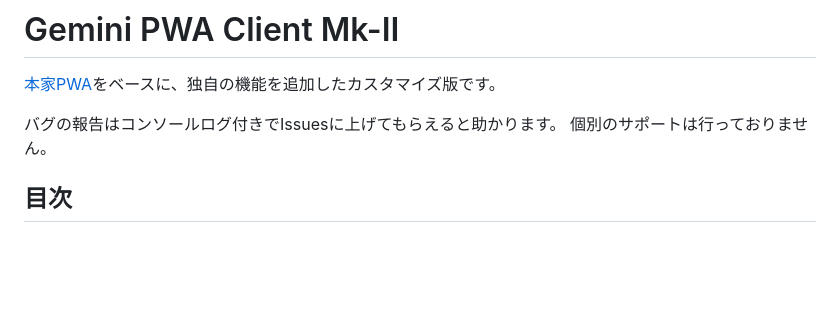
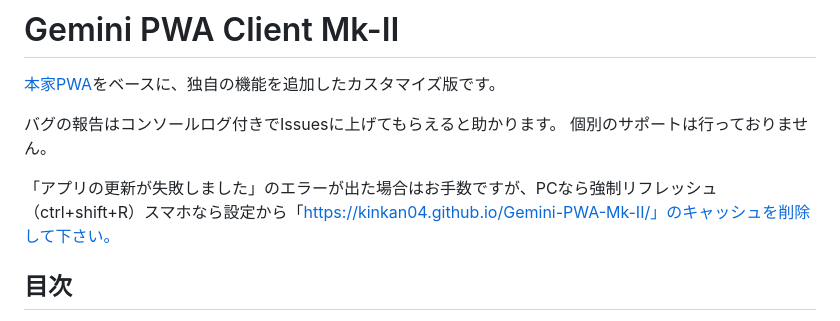
Before and after one commit to karattebakabon/Gemini-PWA-Mk-II, a Markdown page: README.md, the part around the change. Rendered like a GitHub page; blank space fills up the shorter version.

```diff
--- a/README.md
+++ b/README.md
@@ -4,6 +4,8 @@
 
 バグの報告はコンソールログ付きでIssuesに上げてもらえると助かります。
 個別のサポートは行っておりません。
+
+「アプリの更新が失敗しました」のエラーが出た場合はお手数ですが、PCなら強制リフレッシュ（ctrl+shift+R）スマホなら設定から「https://kinkan04.github.io/Gemini-PWA-Mk-II/」のキャッシュを削除して下さい。
 
 ## 目次
 *   [使い方](#使い方)
```
